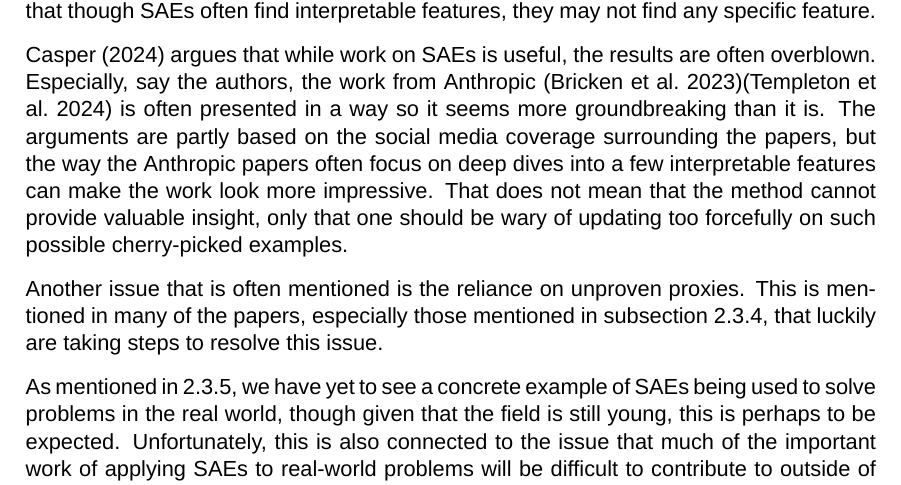
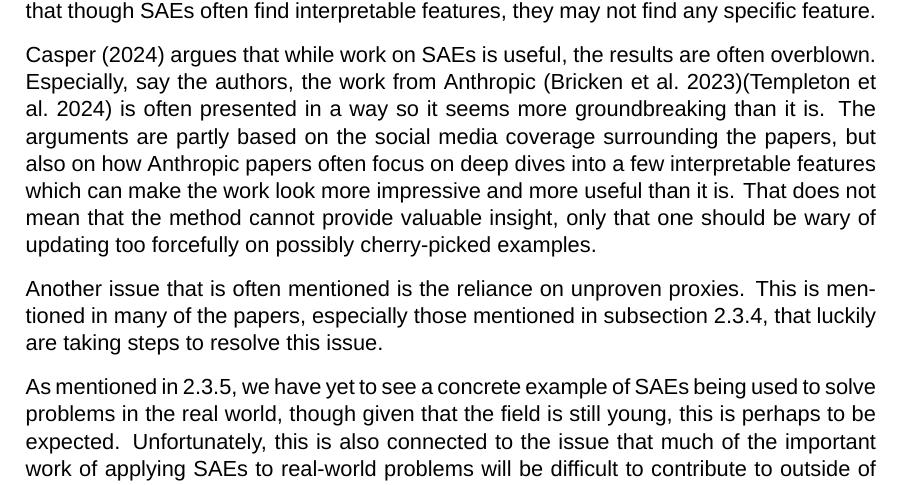
Before and after one commit to albertsgarde/thesis, a LaTeX thesis (report/main.tex, which reads report/chapters/theory/sae.tex): part of page 20 of 42, cut so that both start at the same text. Compiled offline with XeLaTeX; a missing font is replaced by an installed copy or a similar font.

Commit message:
:fountain_pen: Phrasing fix

```diff
--- a/report/chapters/theory/sae.tex
+++ b/report/chapters/theory/sae.tex
@@ -184,8 +184,8 @@
 
 \textcite{casper_eis_2024} argues that while work on SAEs is useful, the results are often overblown.
 Especially, say the authors, the work from Anthropic \parencite{bricken_towards_2023}\parencite{templeton_scaling_2024} is often presented in a way so it seems more groundbreaking than it is.
-The arguments are partly based on the social media coverage surrounding the papers, but the way the Anthropic papers often focus on deep dives into a few interpretable features can make the work look more impressive.
-That does not mean that the method cannot provide valuable insight, only that one should be wary of updating too forcefully on such possible cherry-picked examples.
+The arguments are partly based on the social media coverage surrounding the papers, but also on how Anthropic papers often focus on deep dives into a few interpretable features which can make the work look more impressive and more useful than it is.
+That does not mean that the method cannot provide valuable insight, only that one should be wary of updating too forcefully on possibly cherry-picked examples.
 
 Another issue that is often mentioned is the reliance on unproven proxies.
 This is mentioned in many of the papers, especially those mentioned in subsection \ref{sec:evaluation}, that luckily are taking steps to resolve this issue.
```
